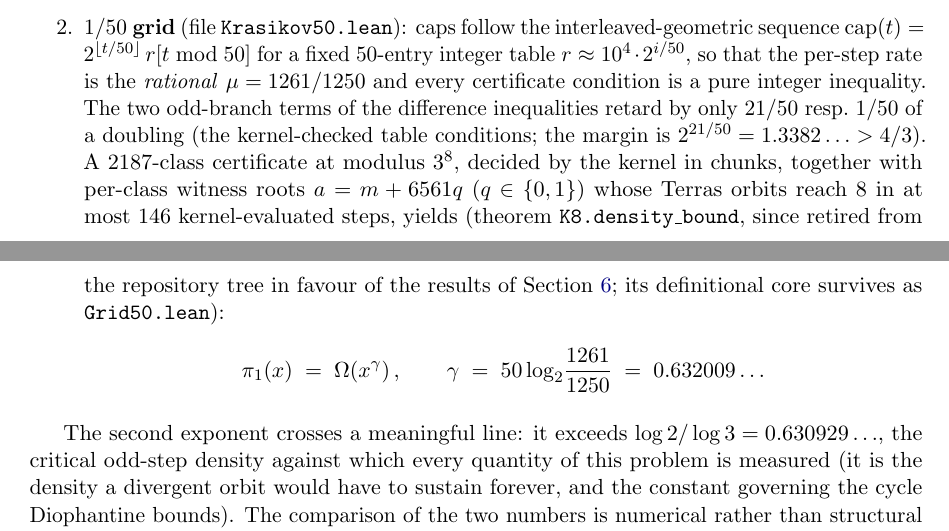
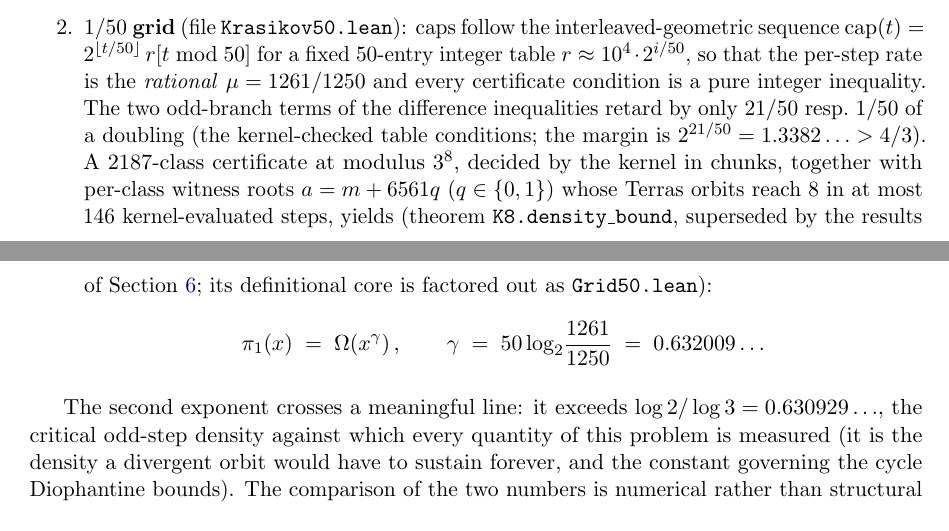
Before and after one commit to msharpe248/collatz, a LaTeX paper (paper/klbound.tex): two parts of pages 8 and 9 of 10, joined at a grey line, cut so that both start at the same text. Compiled offline with pdfLaTeX.

```diff
--- a/paper/klbound.tex
+++ b/paper/klbound.tex
@@ -595,7 +595,7 @@
 at modulus $3^8$, decided by the kernel in chunks, together with
 per-class witness roots $a = m + 6561q$ ($q \in \{0,1\}$) whose Terras
 orbits reach $8$ in at most $146$ kernel-evaluated steps, yields
-(theorem \code{K8.density\_bound}, since retired from the repository tree in favour of the results of Section~\ref{sec:formal}; its definitional core survives as \code{Grid50.lean}):
+(theorem \code{K8.density\_bound}, superseded by the results of Section~\ref{sec:formal}; its definitional core is factored out as \code{Grid50.lean}):
 \[
 \pi_1(x) \;=\; \Omega\!\left(x^{\gamma}\right), \qquad
 \gamma \;=\; 50 \log_2\!\frac{1261}{1250} \;=\; 0.632009\ldots
```
Also changed, not shown: README.md, paper/klbound.pdf, 1 other file.
